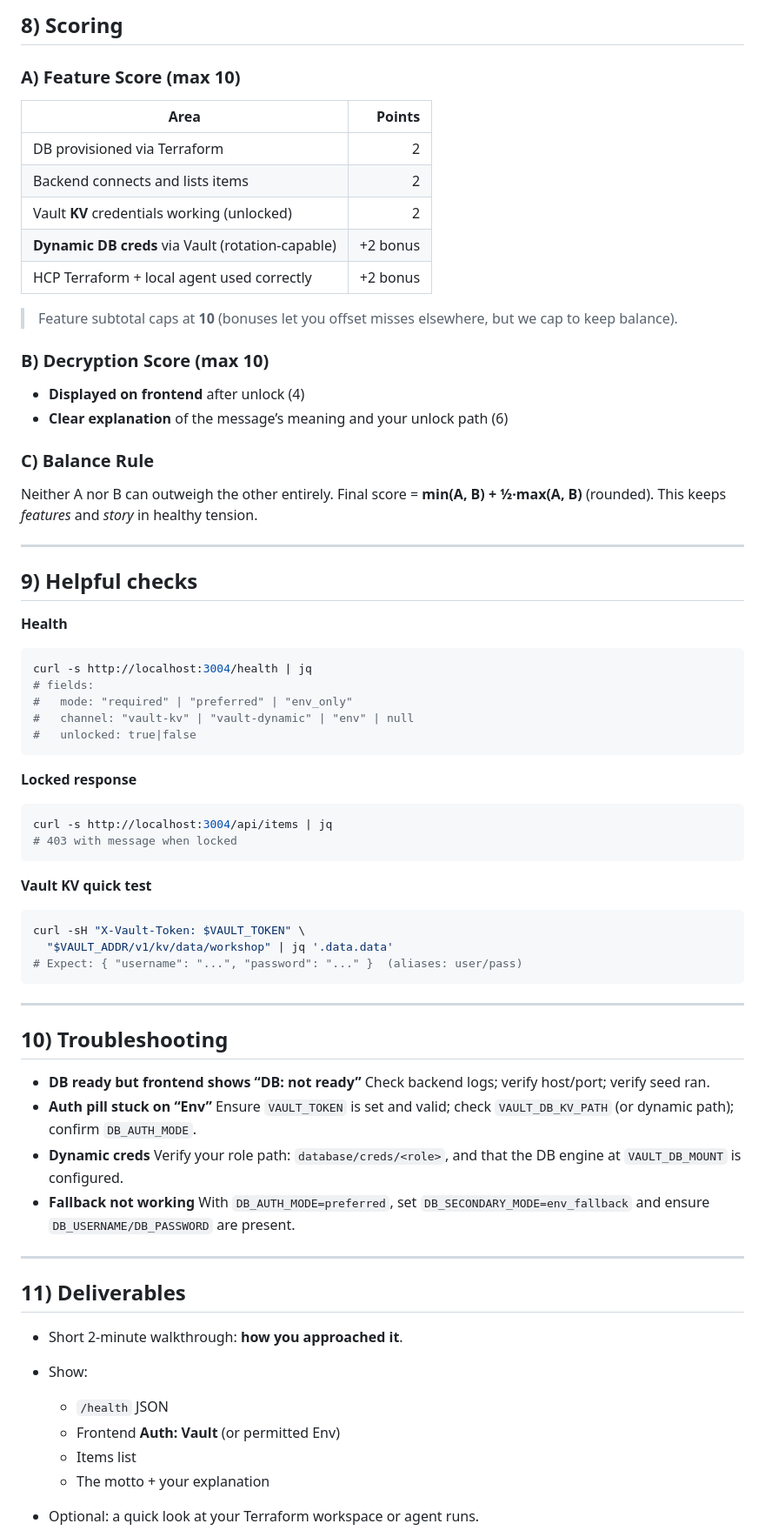
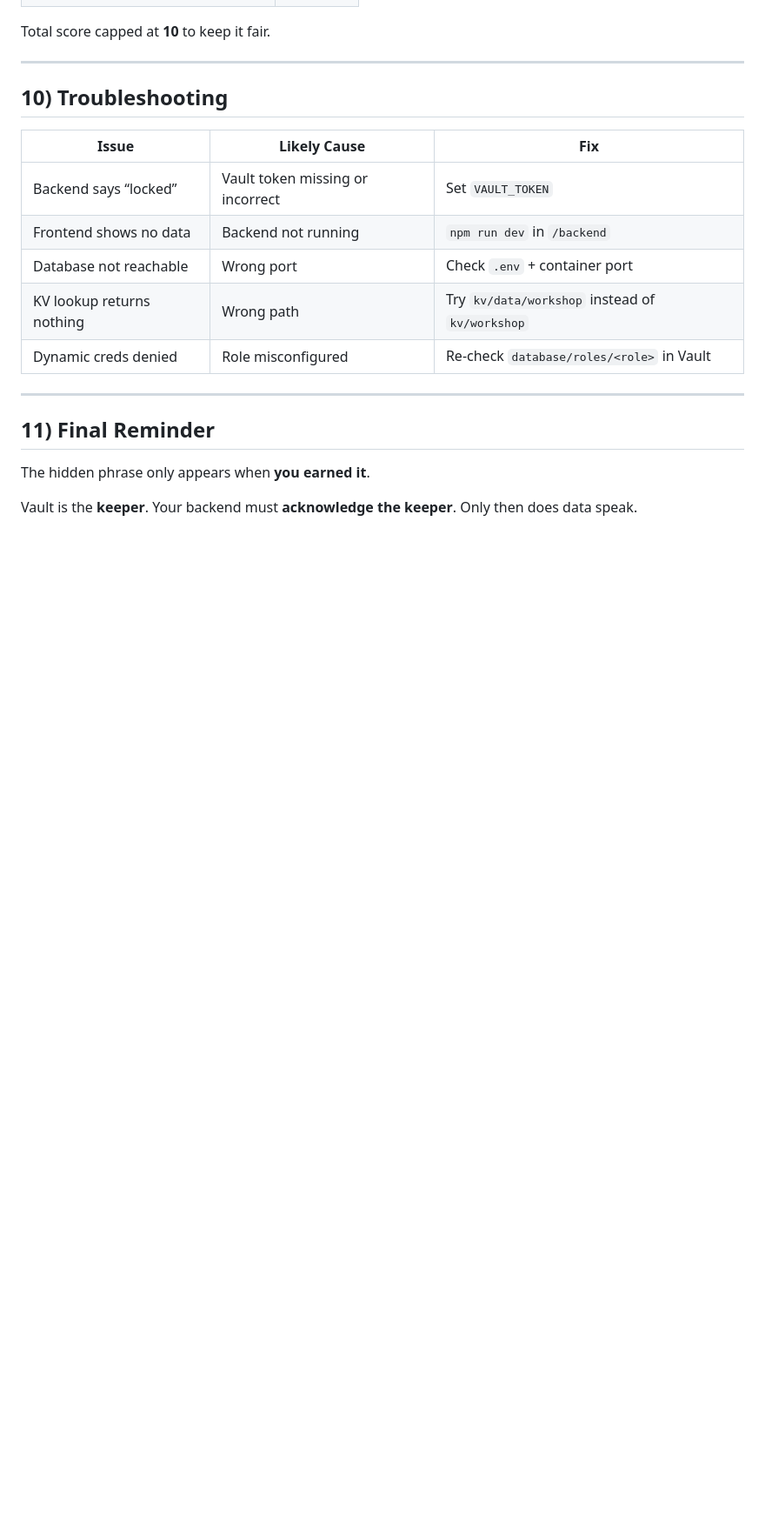
Before and after one commit to raymonepping/hug_workshop, a Markdown page: EXERCISE.md, the part around the change printed below. Shown: that part at 87% size. Drawn GitHub-style; blank space fills up the shorter version.

````diff
--- a/EXERCISE.md
+++ b/EXERCISE.md
@@ -216,79 +231,24 @@ curl -s http://localhost:3004/health | jq
-## 8) Scoring
-
-### A) Feature Score (max 10)
-
-| Area                                              |   Points |
-| ------------------------------------------------- | -------: |
-| DB provisioned via Terraform                      |        2 |
-| Backend connects and lists items                  |        2 |
-| Vault **KV** credentials working (unlocked)       |        2 |
-| **Dynamic DB creds** via Vault (rotation-capable) | +2 bonus |
-| HCP Terraform + local agent used correctly        | +2 bonus |
-
-> Feature subtotal caps at **10** (bonuses let you offset misses elsewhere, but we cap to keep balance).
-
-### B) Decryption Score (max 10)
-
-* **Displayed on frontend** after unlock (4)
-* **Clear explanation** of the message’s meaning and your unlock path (6)
-
-### C) Balance Rule
-
-Neither A nor B can outweigh the other entirely. Final score = **min(A, B) + ½·max(A, B)** (rounded).
-This keeps *features* and *story* in healthy tension.
-
----
-
-## 9) Helpful checks
-
-**Health**
-
-```bash
-curl -s http://localhost:3004/health | jq
-# fields:
-#   mode: "required" | "preferred" | "env_only"
-#   channel: "vault-kv" | "vault-dynamic" | "env" | null
-#   unlocked: true|false
-```
-
-**Locked response**
-
-```bash
-curl -s http://localhost:3004/api/items | jq
-# 403 with message when locked
-```
-
-**Vault KV quick test**
-
-```bash
-curl -sH "X-Vault-Token: $VAULT_TOKEN" \
-  "$VAULT_ADDR/v1/kv/data/workshop" | jq '.data.data'
-# Expect: { "username": "...", "password": "..." }  (aliases: user/pass)
-```
+Total score capped at **10** to keep it fair.
 
 ---
 
 ## 10) Troubleshooting
 
-* **DB ready but frontend shows “DB: not ready”**
-  Check backend logs; verify host/port; verify seed ran.
-* **Auth pill stuck on “Env”**
-  Ensure `VAULT_TOKEN` is set and valid; check `VAULT_DB_KV_PATH` (or dynamic path); confirm `DB_AUTH_MODE`.
-* **Dynamic creds**
-  Verify your role path: `database/creds/<role>`, and that the DB engine at `VAULT_DB_MOUNT` is configured.
-* **Fallback not working**
-  With `DB_AUTH_MODE=preferred`, set `DB_SECONDARY_MODE=env_fallback` and ensure `DB_USERNAME/DB_PASSWORD` are present.
+| Issue                     | Likely Cause                     | Fix                                             |
+| ------------------------- | -------------------------------- | ----------------------------------------------- |
+| Backend says “locked”     | Vault token missing or incorrect | Set `VAULT_TOKEN`                               |
+| Frontend shows no data    | Backend not running              | `npm run dev` in `/backend`                     |
+| Database not reachable    | Wrong port                       | Check `.env` + container port                   |
+| KV lookup returns nothing | Wrong path                       | Try `kv/data/workshop` instead of `kv/workshop` |
+| Dynamic creds denied      | Role misconfigured               | Re-check `database/roles/<role>` in Vault       |
 
 ---
 
-## 11) Deliverables
+## 11) Final Reminder
 
-* Short 2-minute walkthrough: **how you approached it**.
-* Show:
+The hidden phrase only appears when **you earned it**.
 
-  * `/health` JSON
-  * Frontend **Auth: Vault** (or permitted Env)
-  * Items list
-  * The motto + your explanation
-* Optional: a quick look at your Terraform workspace or agent runs.
+Vault is the **keeper**.
+Your backend must **acknowledge the keeper**.
+Only then does data speak.
 
````
Also changed, not shown: other parts of EXERCISE.md (+209 -242 lines).
